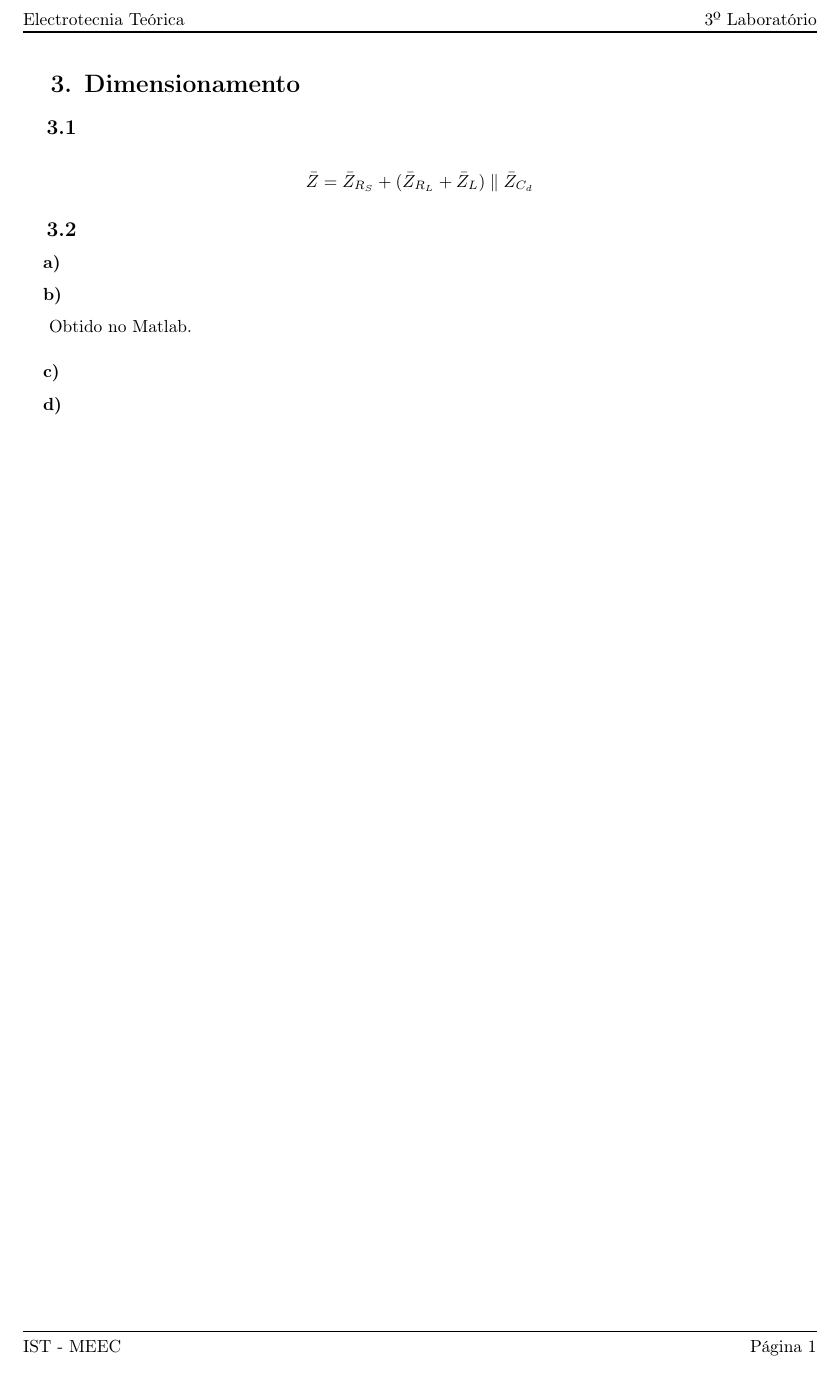
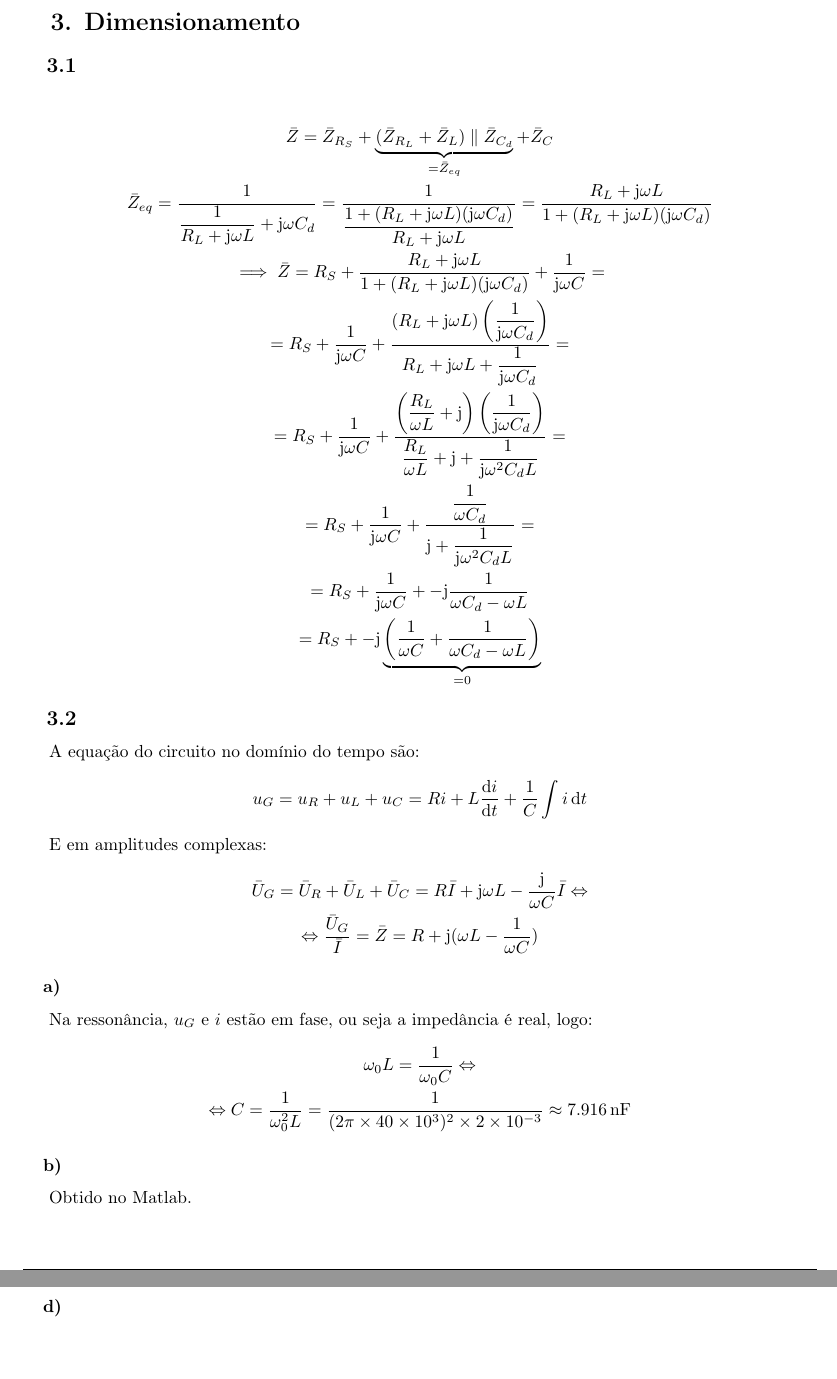
Before and after one commit to pineman/et-labs, a LaTeX document (lab3/rel.tex): part of page 2 of 2 before the commit and two parts of pages 2 and 3 of 3 after it, the two joined at a grey line, cut at the place of the change. Compiled offline with pdfLaTeX.

Commit message:
le comboio

```diff
--- a/lab3/rel.tex
+++ b/lab3/rel.tex
@@ -19,7 +19,8 @@
 	\allowdisplaybreaks
 \usepackage{physics}
 \usepackage{siunitx}
-	\sisetup{inter-unit-product =\ensuremath{.}}
+	\sisetup{inter-unit-product =\ensuremath{.}, output-complex-root=\ensuremath{j},
+		complex-root-position=before-number}
 \usepackage{hyperref}
 
 % Section styles
@@ -29,8 +30,6 @@
 
 % Useful commands
 \newcommand{\eq}{\Leftrightarrow} % Equivalente
-% Ordem de grandeza, e.g., "2\og{5}" => "2e5"
-\newcommand{\og}[1]{{\times \num{e#1}}}
 % Para numerar apenas uma equação
 \newcommand\numberthis{\addtocounter{equation}{1}\tag{\theequation}}
 
@@ -80,17 +79,50 @@
 		\large 16 de abril de 2018\\[1cm]
 		\setcounter{page}{0}
 	\end{titlepage}
-	%\tableofcontents
+	%\tableofcontents \newpage
 
 	\section{3. Dimensionamento}
 	\subsection{3.1}
-    $$ \bar{Z} = \bar{Z}_{R_S} + (\bar{Z}_{R_L} + \bar{Z}_{L}) \parallel \bar{Z}_{C_d} $$
+		\begin{gather*}
+			\bar{Z} = \bar{Z}_{R_S} + \underbrace{(\bar{Z}_{R_L} + \bar{Z}_{L}) \parallel \bar{Z}_{C_d}}_{= \bar{Z}_{eq}} + \bar{Z}_C \\
+			\bar{Z}_{eq} = \dfrac{1}{\dfrac{1}{R_L + \mathrm{j} \omega L} + \mathrm{j} \omega C_d} =
+			\dfrac{1}{\dfrac{1 + (R_L + \mathrm{j} \omega L)(\mathrm{j} \omega C_d)}{R_L + \mathrm{j} \omega L}} =
+			\dfrac{R_L + \mathrm{j} \omega L}{1 + (R_L + \mathrm{j} \omega L)(\mathrm{j} \omega C_d)} \\
+			\implies \bar{Z} = R_S + \dfrac{R_L + \mathrm{j} \omega L}{1 + (R_L + \mathrm{j} \omega L)(\mathrm{j} \omega C_d)} + \dfrac{1}{\mathrm{j} \omega C} = \\
+			= R_S + \dfrac{1}{\mathrm{j} \omega C} + \dfrac{\left(R_L + \mathrm{j} \omega L\right)\left(\dfrac{1}{\mathrm{j} \omega C_d}\right)}{R_L + \mathrm{j} \omega L + \dfrac{1}{\mathrm{j} \omega C_d}} = \\
+			= R_S + \dfrac{1}{\mathrm{j} \omega C} + \dfrac{\left(\dfrac{R_L}{\omega L} + \mathrm{j}\right)\left(\dfrac{1}{\mathrm{j} \omega C_d}\right)}{\dfrac{R_L}{\omega L} + \mathrm{j} + \dfrac{1}{\mathrm{j} \omega^2 C_d L}} = \\
+			= R_S + \dfrac{1}{\mathrm{j} \omega C} + \dfrac{\dfrac{1}{\omega C_d}}{\mathrm{j} + \dfrac{1}{\mathrm{j} \omega^2 C_d L}} = \\
+			= R_S + \dfrac{1}{\mathrm{j} \omega C} + -\mathrm{j}\dfrac{1}{\omega C_d - \omega L} \\
+			= R_S + -\mathrm{j}\underbrace{\left(\dfrac{1}{\omega C} + \dfrac{1}{\omega C_d - \omega L}\right)}_{= 0}
+		\end{gather*}
 	\subsection{3.2}
+		\par
+		A equação do circuito no domínio do tempo são:
+		\begin{gather*}
+			u_G = u_R + u_L + u_C = Ri + L\dv{i}{t} + \dfrac{1}{C} \int{i\dd{t}}
+		\end{gather*}
+
+		\par
+		E em amplitudes complexas:
+		\begin{gather*}
+			\bar{U}_G = \bar{U}_R + \bar{U}_L + \bar{U}_C = R\bar{I} + \mathrm{j} \omega L - \dfrac{\mathrm{j}}{\omega C}\bar{I} \eq \\
+			\eq \dfrac{\bar{U}_G}{\bar{I}} = \bar{Z} = R + \mathrm{j}(\omega L - \dfrac{1}{\omega C})
+		\end{gather*}
+
 	\subsubsection{a)}
+		\par
+		Na ressonância, $u_G$ e $i$ estão em fase, ou seja a impedância é real, logo:
+		\begin{gather*}
+			\omega_0 L = \dfrac{1}{\omega_0 C} \eq \\
+			\eq C = \dfrac{1}{\omega_0^2 L} = \dfrac{1}{(2\pi \times \num{40e3})^2 \times \num{2e-3}} \approx \SI{7.916}{\nano\farad}
+		\end{gather*}
+
 	\subsubsection{b)}
 		\par
 		Obtido no Matlab.
+
 	\subsubsection{c)}
+
 	\subsubsection{d)}
 
 	%\begin{figure}[h]
```
Lines whose indentation alone changed are shown as unchanged.
